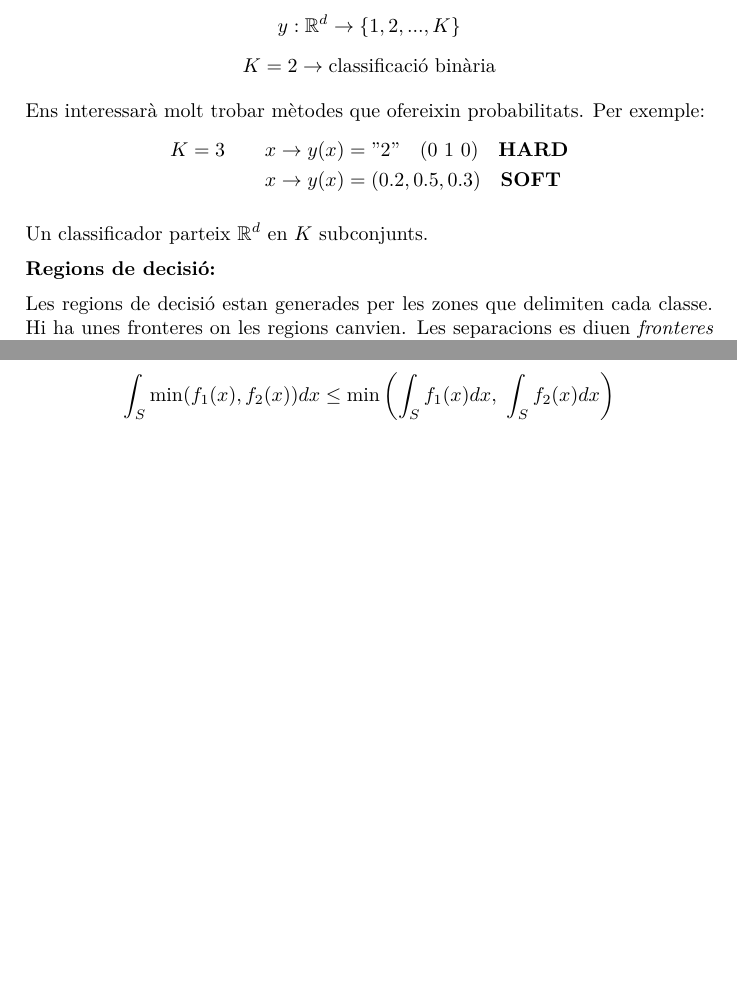
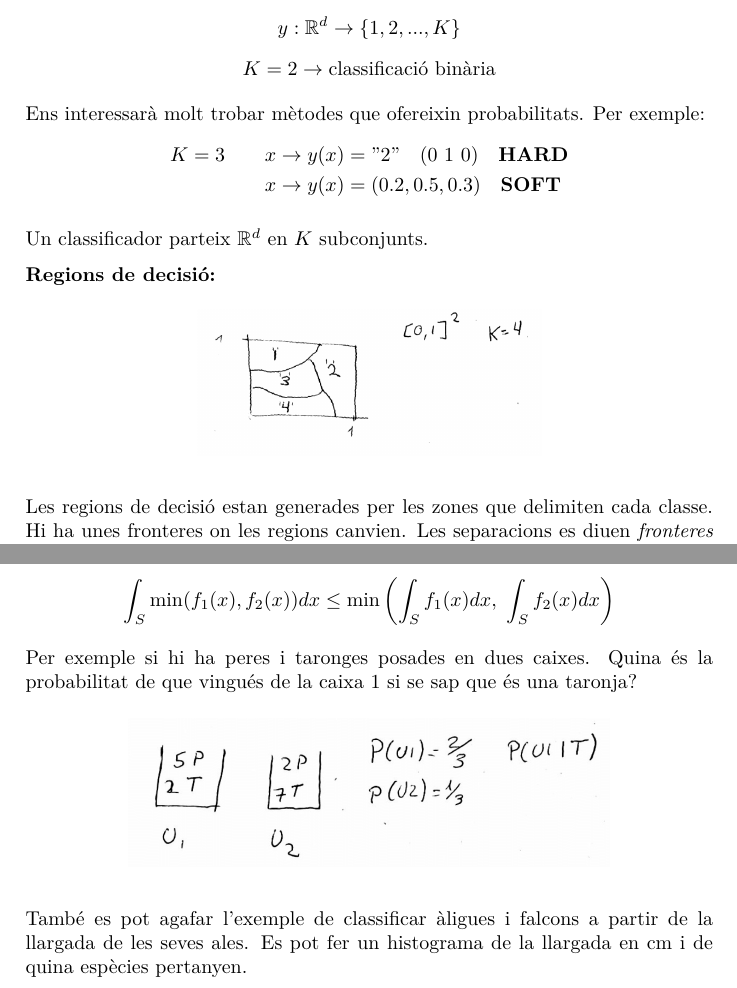
Before and after one commit to jmigual/APATeoria, a LaTeX document (APA/tema_5/tema_5.tex): two parts of pages 1 and 3 of 6 before the commit and two parts of pages 1 and 3 of 7 after it, joined at a grey line, cut so that both start at the same text, the shorter picture padded with empty space. Compiled offline with XeLaTeX.

Commit message:
Fixed chapter 5

```diff
--- a/APA/tema_5/tema_5.tex
+++ b/APA/tema_5/tema_5.tex
@@ -46,7 +46,10 @@ Un classificador parteix $\mathbb{R}^d$ en $K$ subconjunts.
 
 \textbf{Regions de decisió:}
 
-% FIGURA 1
+\begin{figure}[H]
+	\centering
+	\includegraphics[width=0.5\textwidth]{images/tema_5-1}
+\end{figure}
 
 Les regions de decisió estan generades per les zones que delimiten cada classe. Hi ha unes fronteres on les regions canvien. Les separacions es diuen \emph{fronteres de decisió}.
 
@@ -155,4 +161,11 @@ $$
 \int_S \min(f_1(x), f_2(x)) dx \le \min\left( \int_S f_1(x) dx,\ \int_S f_2(x) dx \right)
 $$
 
-% FIGURA 3
+Per exemple si hi ha peres i taronges posades en dues caixes. Quina és la probabilitat de que vingués de la caixa 1 si se sap que és una taronja?
+
+\begin{figure}[H]
+	\centering
+	\includegraphics[width=0.7\textwidth]{images/tema_5-3}
+\end{figure}
+
+També es pot agafar l'exemple de classificar àligues i falcons a partir de la llargada de les seves ales. Es pot fer un histograma de la llargada en cm i de quina espècies pertanyen.
```
Also changed, not shown: APA/tema_4/tema_4.tex (+1 -1 lines), APA/tema_5/images/tema_5-1.png (added), APA/tema_5/images/tema_5-2.png (added), APA/tema_5/images/tema_5-3.png (added), APA/tema_5/images/tema_5-4.png (added), APA/tema_5/images/tema_5-5.png (added), APA/tema_5/images/tema_5-6.png (added), APA/tema_6/tema_6.tex (renamed from APA/tema_6/document.tex), APA/tema_5/tema_5.tex (24 more changed lines).
